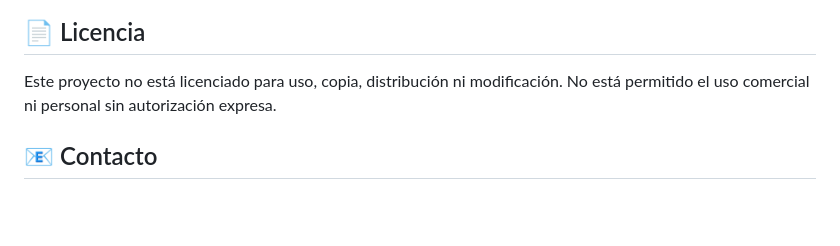
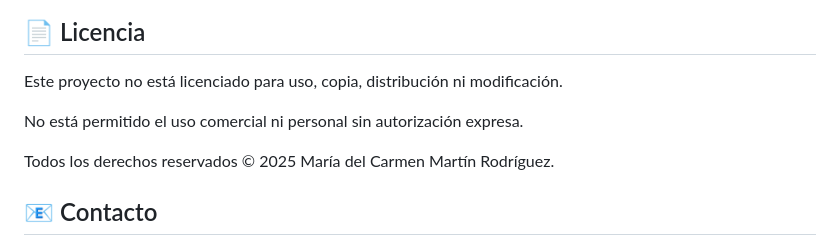
Before and after one commit to Mai-de-jerez/proyecto_flask, a Markdown page: README.md, the part around the change. GitHub-like rendering; blank space fills up the shorter version.

```diff
--- a/README.md
+++ b/README.md
@@ -181,7 +181,10 @@ tu_proyecto_biblioteca/
 ## 📄 Licencia
 
 Este proyecto no está licenciado para uso, copia, distribución ni modificación.
+
 No está permitido el uso comercial ni personal sin autorización expresa.
+
+Todos los derechos reservados © 2025 María del Carmen Martín Rodríguez.
 
 ## 📧 Contacto
 
```
